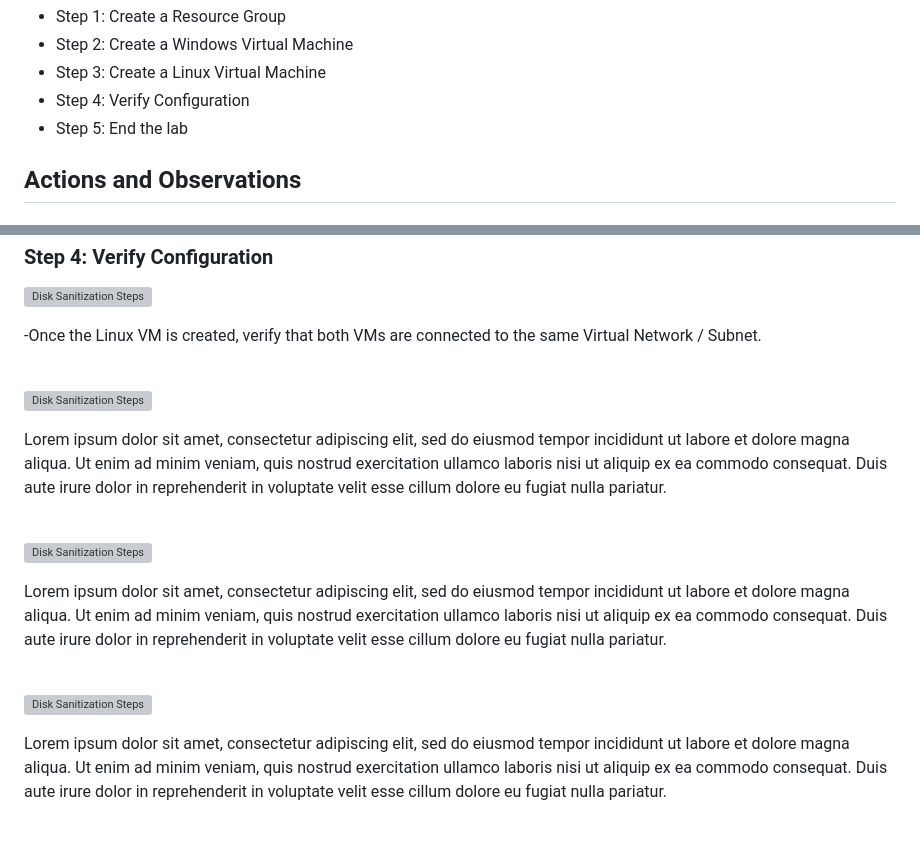
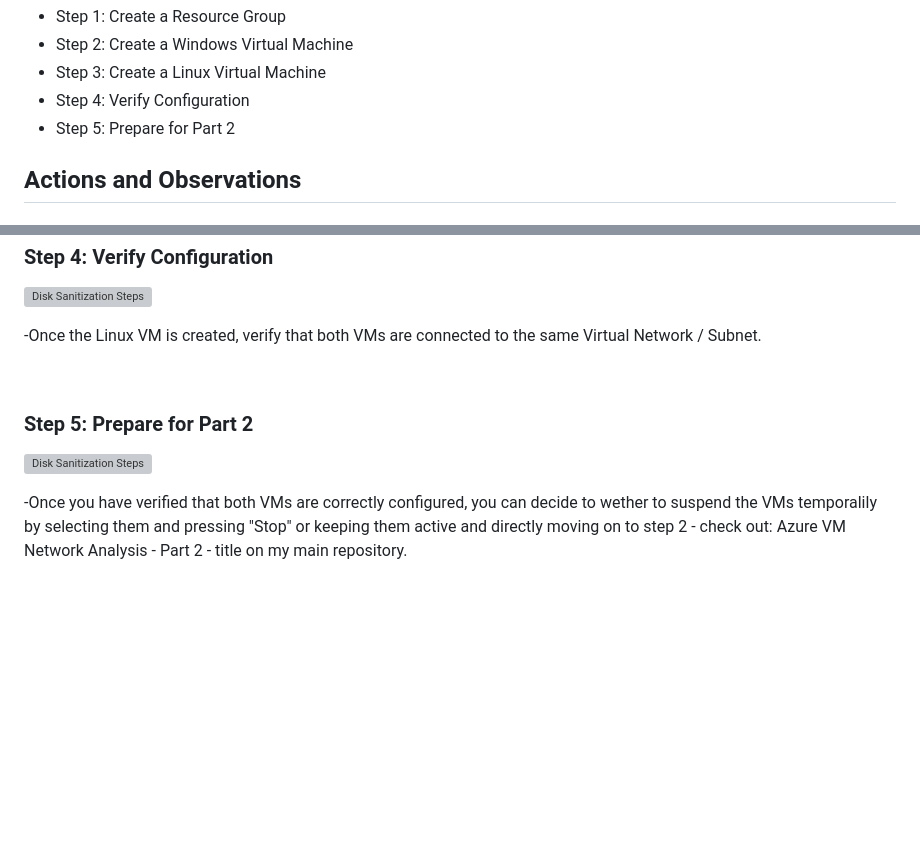
Before and after one commit to YohanLB09/azure-vm-network-analysis-part1-prereqs, a Markdown page: README.md, 2 parts joined by grey strips. GitHub-like rendering; blank space fills up the shorter version; grey boxes are pictures that could not be loaded.

```diff
--- a/README.md
+++ b/README.md
@@ -21,7 +21,7 @@ In this tutorial, we will create a Ressource Group and configure 2 Virtual Machi
 - Step 2: Create a Windows Virtual Machine
 - Step 3: Create a Linux Virtual Machine
 - Step 4: Verify Configuration
-- Step 5: End the lab
+- Step 5: Prepare for Part 2
 
 <h2>Actions and Observations</h2>
 
@@ -101,4 +101,9 @@ In this tutorial, we will create a Ressource Group and configure 2 Virtual Machi
 </p>
 <br />
 
+
+
+
+
+<h3>Step 5: Prepare for Part 2</h3>
 <p>
@@ -106,21 +111,5 @@ In this tutorial, we will create a Ressource Group and configure 2 Virtual Machi
 </p>
 <p>
-Lorem ipsum dolor sit amet, consectetur adipiscing elit, sed do eiusmod tempor incididunt ut labore et dolore magna aliqua. Ut enim ad minim veniam, quis nostrud exercitation ullamco laboris nisi ut aliquip ex ea commodo consequat. Duis aute irure dolor in reprehenderit in voluptate velit esse cillum dolore eu fugiat nulla pariatur.
+-Once you have verified that both VMs are correctly configured, you can decide to wether to suspend the VMs temporalily by selecting them and pressing "Stop" or keeping them active and directly moving on to step 2 - check out: Azure VM Network Analysis - Part 2 - title on my main repository.
 </p>
 <br />
-
-<p>
-<img src="https://i.imgur.com/DJmEXEB.png" height="80%" width="80%" alt="Disk Sanitization Steps"/>
-</p>
-<p>
-Lorem ipsum dolor sit amet, consectetur adipiscing elit, sed do eiusmod tempor incididunt ut labore et dolore magna aliqua. Ut enim ad minim veniam, quis nostrud exercitation ullamco laboris nisi ut aliquip ex ea commodo consequat. Duis aute irure dolor in reprehenderit in voluptate velit esse cillum dolore eu fugiat nulla pariatur.
-</p>
-<br />
-
-<p>
-<img src="https://i.imgur.com/DJmEXEB.png" height="80%" width="80%" alt="Disk Sanitization Steps"/>
-</p>
-<p>
-Lorem ipsum dolor sit amet, consectetur adipiscing elit, sed do eiusmod tempor incididunt ut labore et dolore magna aliqua. Ut enim ad minim veniam, quis nostrud exercitation ullamco laboris nisi ut aliquip ex ea commodo consequat. Duis aute irure dolor in reprehenderit in voluptate velit esse cillum dolore eu fugiat nulla pariatur.
-</p>
-<br />
```
Also changed, not shown: other parts of README.md (+1 -1 lines).
